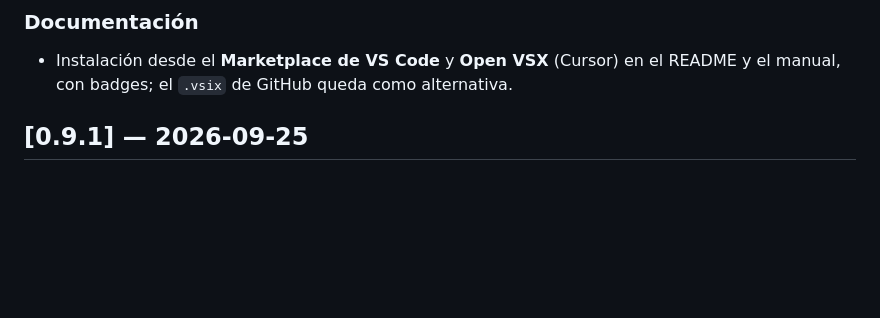
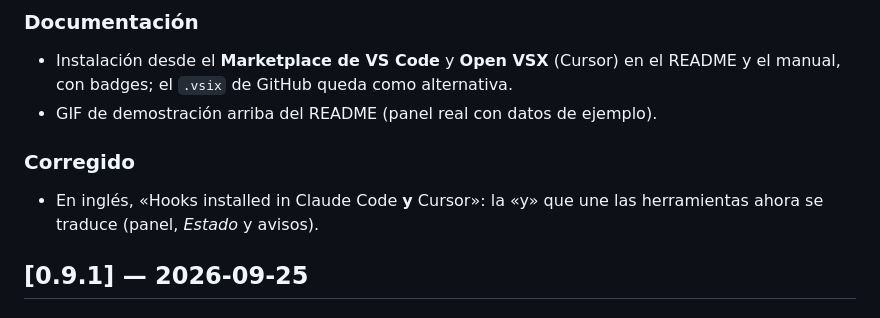
Before and after one commit to carlosvisbal/session-hub, a Markdown page: CHANGELOG.md, the part around the change. GitHub-like rendering; blank space fills up the shorter version.

```diff
--- a/CHANGELOG.md
+++ b/CHANGELOG.md
@@ -6,6 +6,10 @@ Formato basado en [Keep a Changelog](https://keepachangelog.com/es-ES/1.1.0/); v
 
 ### Documentación
 - Instalación desde el **Marketplace de VS Code** y **Open VSX** (Cursor) en el README y el manual, con badges; el `.vsix` de GitHub queda como alternativa.
+- GIF de demostración arriba del README (panel real con datos de ejemplo).
+
+### Corregido
+- En inglés, «Hooks installed in Claude Code **y** Cursor»: la «y» que une las herramientas ahora se traduce (panel, *Estado* y avisos).
 
 ## [0.9.1] — 2026-09-25
 
```
Also changed, not shown: README.es.md (+1 -1 lines), README.md (+1 -1 lines), media/demo.gif (added), 4 other files.
